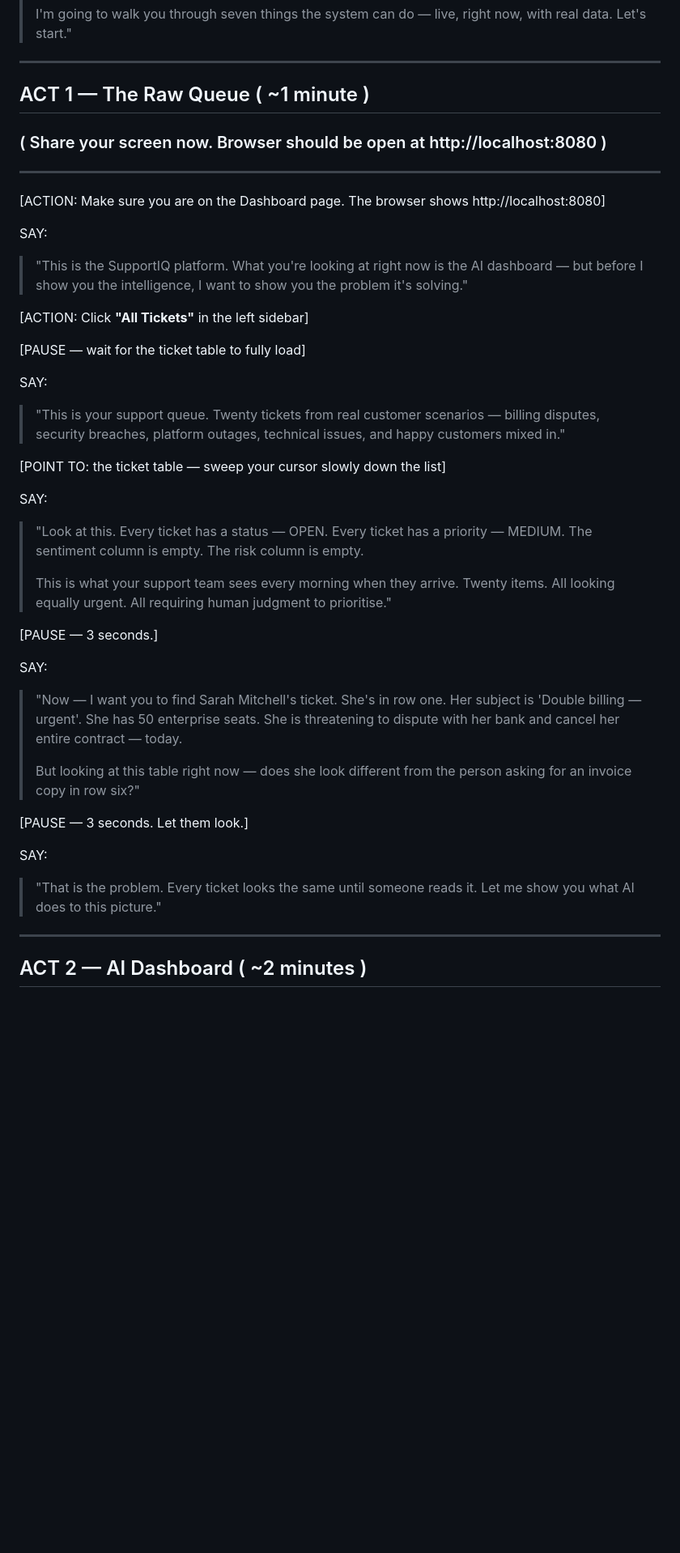
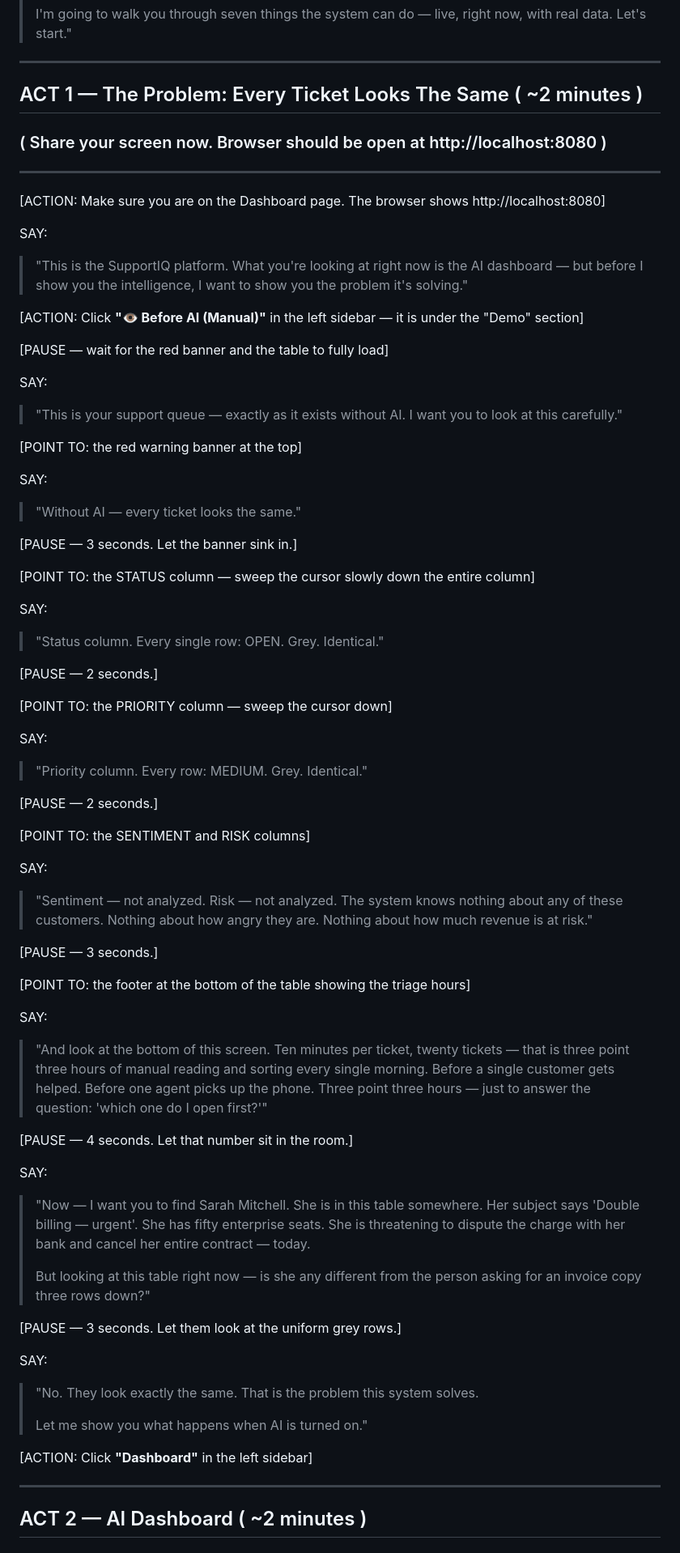
Before and after one commit to yashkumar-epam/yash-ai-native-lite, a Markdown page: DEMO-PRESENTATION-SCRIPT.md, the part around one of its changes. Shown at 81% size. Rendered like a GitHub page; blank space fills up the shorter version.

Commit message:
docs: update demo script — use Before AI page as ACT 1 opening
Rewrites ACT 1 to open with the new 'Before AI (Manual)' UI page,
walking through each grey column (OPEN/MEDIUM/not analyzed) with
dramatic pauses, then landing on the 3.3-hour triage cost footer
before transitioning to the Dashboard as the solution reveal.
Updates ACT 2 intro and pre-demo checklist to match.

Co-Authored-By: Claude Sonnet 4.6 <noreply@anthropic.com>

```diff
--- a/DEMO-PRESENTATION-SCRIPT.md
+++ b/DEMO-PRESENTATION-SCRIPT.md
@@ -54,7 +56,7 @@ SAY:
 
 ---
 
-## ACT 1 — The Raw Queue ( ~1 minute )
+## ACT 1 — The Problem: Every Ticket Looks The Same ( ~2 minutes )
 ### ( Share your screen now. Browser should be open at http://localhost:8080 )
 
 ---
@@ -64,31 +66,61 @@ SAY:
 SAY:
 > "This is the SupportIQ platform. What you're looking at right now is the AI dashboard — but before I show you the intelligence, I want to show you the problem it's solving."
 
-[ACTION: Click **"All Tickets"** in the left sidebar]
+[ACTION: Click **"👁️ Before AI (Manual)"** in the left sidebar — it is under the "Demo" section]
 
-[PAUSE — wait for the ticket table to fully load]
+[PAUSE — wait for the red banner and the table to fully load]
 
 SAY:
-> "This is your support queue. Twenty tickets from real customer scenarios — billing disputes, security breaches, platform outages, technical issues, and happy customers mixed in."
+> "This is your support queue — exactly as it exists without AI. I want you to look at this carefully."
 
-[POINT TO: the ticket table — sweep your cursor slowly down the list]
+[POINT TO: the red warning banner at the top]
 
 SAY:
-> "Look at this. Every ticket has a status — OPEN. Every ticket has a priority — MEDIUM. The sentiment column is empty. The risk column is empty.
->
-> This is what your support team sees every morning when they arrive. Twenty items. All looking equally urgent. All requiring human judgment to prioritise."
+> "Without AI — every ticket looks the same."
+
+[PAUSE — 3 seconds. Let the banner sink in.]
+
+[POINT TO: the STATUS column — sweep the cursor slowly down the entire column]
+
+SAY:
+> "Status column. Every single row: OPEN. Grey. Identical."
+
+[PAUSE — 2 seconds.]
+
+[POINT TO: the PRIORITY column — sweep the cursor down]
+
+SAY:
+> "Priority column. Every row: MEDIUM. Grey. Identical."
+
+[PAUSE — 2 seconds.]
+
+[POINT TO: the SENTIMENT and RISK columns]
+
+SAY:
+> "Sentiment — not analyzed. Risk — not analyzed. The system knows nothing about any of these customers. Nothing about how angry they are. Nothing about how much revenue is at risk."
 
 [PAUSE — 3 seconds.]
 
-SAY:
-> "Now — I want you to find Sarah Mitchell's ticket. She's in row one. Her subject is 'Double billing — urgent'. She has 50 enterprise seats. She is threatening to dispute with her bank and cancel her entire contract — today.
->
-> But looking at this table right now — does she look different from the person asking for an invoice copy in row six?"
-
-[PAUSE — 3 seconds. Let them look.]
+[POINT TO: the footer at the bottom of the table showing the triage hours]
 
 SAY:
-> "That is the problem. Every ticket looks the same until someone reads it. Let me show you what AI does to this picture."
+> "And look at the bottom of this screen. Ten minutes per ticket, twenty tickets — that is three point three hours of manual reading and sorting every single morning. Before a single customer gets helped. Before one agent picks up the phone. Three point three hours — just to answer the question: 'which one do I open first?'"
+
+[PAUSE — 4 seconds. Let that number sit in the room.]
+
+SAY:
+> "Now — I want you to find Sarah Mitchell. She is in this table somewhere. Her subject says 'Double billing — urgent'. She has fifty enterprise seats. She is threatening to dispute the charge with her bank and cancel her entire contract — today.
+>
+> But looking at this table right now — is she any different from the person asking for an invoice copy three rows down?"
+
+[PAUSE — 3 seconds. Let them look at the uniform grey rows.]
+
+SAY:
+> "No. They look exactly the same. That is the problem this system solves.
+>
+> Let me show you what happens when AI is turned on."
+
+[ACTION: Click **"Dashboard"** in the left sidebar]
 
 ---
 
```
Also changed, not shown: other parts of DEMO-PRESENTATION-SCRIPT.md (+4 -4 lines).
